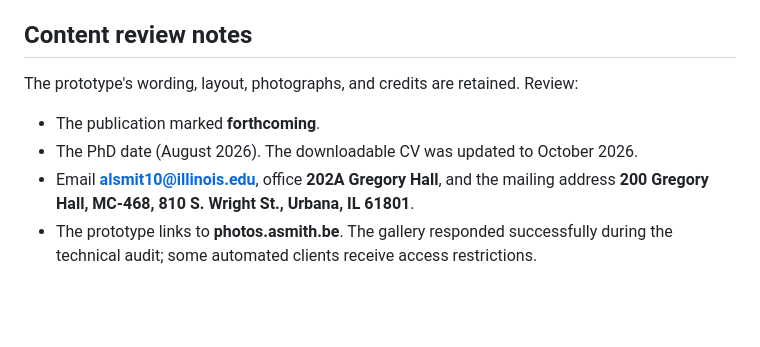
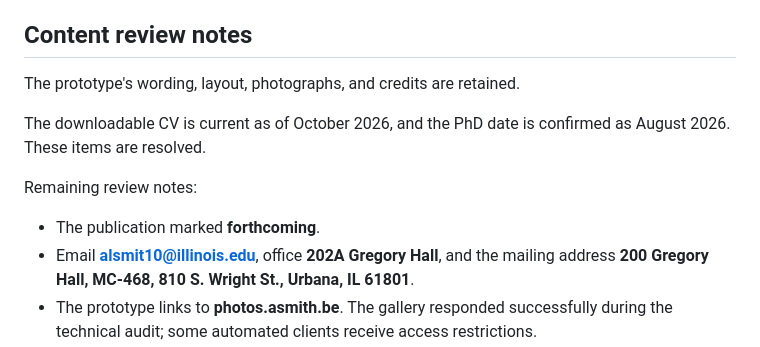
Before and after one commit to e46df133eed7d67b/e46df133eed7d67b.github.io, a Markdown page: README.md, the part around the change. Rendered like a GitHub page; blank space fills up the shorter version.

Commit message:
Resolve confirmed CV and PhD review notes

```diff
--- a/README.md
+++ b/README.md
@@ -78,10 +78,14 @@ are retained. The existing `.nojekyll` is preserved.
 
 ## Content review notes
 
-The prototype's wording, layout, photographs, and credits are retained. Review:
+The prototype's wording, layout, photographs, and credits are retained.
+
+The downloadable CV is current as of October 2026, and the PhD date is confirmed
+as August 2026. These items are resolved.
+
+Remaining review notes:
 
 - The publication marked **forthcoming**.
-- The PhD date (August 2026). The downloadable CV was updated to October 2026.
 - Email **alsmit10@illinois.edu**, office **202A Gregory Hall**, and the mailing
   address **200 Gregory Hall, MC-468, 810 S. Wright St., Urbana, IL 61801**.
 - The prototype links to **photos.asmith.be**. The gallery responded successfully
```
